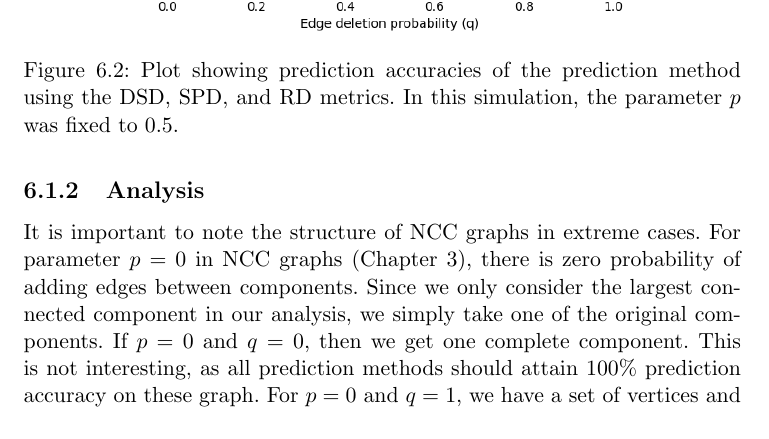
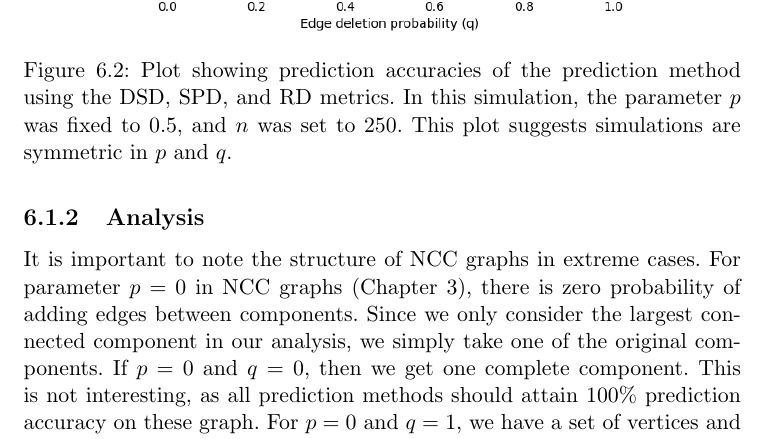
Before and after one commit to jepugs/mqp-latex, a LaTeX thesis (Main.tex, which reads src/6-Simulations.tex): part of page 34 of 53, cut so that both start at the same text. Compiled offline with pdfLaTeX.

Commit message:
Finish Ch6

```diff
--- a/src/6-Simulations.tex
+++ b/src/6-Simulations.tex
@@ -98,7 +98,7 @@ of values for $q$, with a fixed $p=0.5$.
 \begin{figure}[H]
 \centering
 \includegraphics[width=0.8\textwidth]{NCC_fixp.png}
-\caption{Plot showing prediction accuracies of the prediction method using the DSD, SPD, and RD metrics. In this simulation, the parameter $p$ was fixed to $0.5$.}
+\caption{Plot showing prediction accuracies of the prediction method using the DSD, SPD, and RD metrics. In this simulation, the parameter $p$ was fixed to $0.5$, and $n$ was set to $250$. This plot suggests simulations are symmetric in $p$ and $q$.}
 \label{fig:NCC_fixp}
 \end{figure}
 
```
